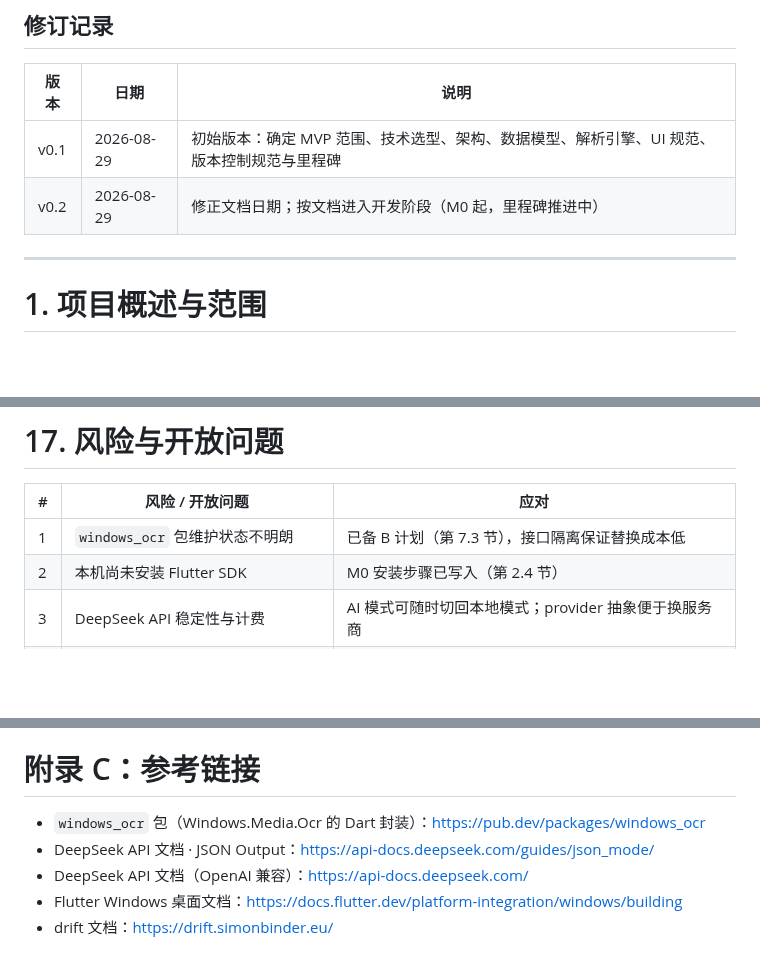
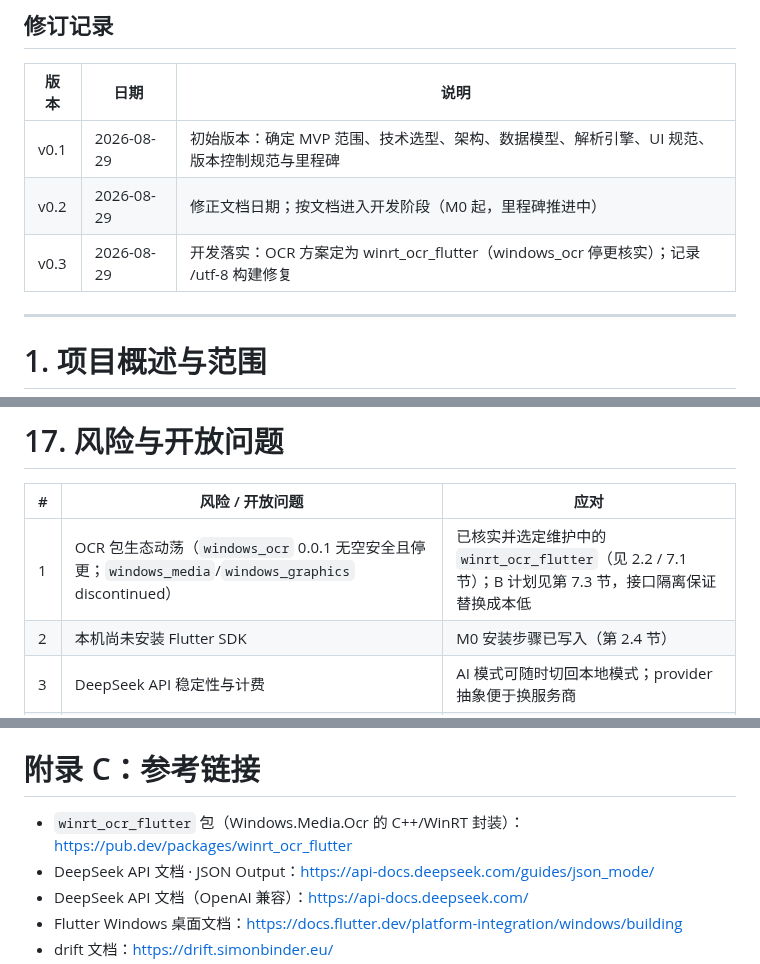
Before and after one commit to liubaiqing/Daypick, a Markdown page: 技术开发文档.md, 3 parts joined by grey strips. Rendered like a GitHub page; blank space fills up the shorter version.

```diff
--- a/技术开发文档.md
+++ b/技术开发文档.md
@@ -14,6 +14,7 @@
 |---|---|---|
 | v0.1 | 2026-08-29 | 初始版本：确定 MVP 范围、技术选型、架构、数据模型、解析引擎、UI 规范、版本控制规范与里程碑 |
 | v0.2 | 2026-08-29 | 修正文档日期；按文档进入开发阶段（M0 起，里程碑推进中） |
+| v0.3 | 2026-08-29 | 开发落实：OCR 方案定为 winrt_ocr_flutter（windows_ocr 停更核实）；记录 /utf-8 构建修复 |
 
 ---
 
@@ -927,7 +929,7 @@ END:VCALENDAR
 
 | # | 风险 / 开放问题 | 应对 |
 |---|---|---|
-| 1 | `windows_ocr` 包维护状态不明朗 | 已备 B 计划（第 7.3 节），接口隔离保证替换成本低 |
+| 1 | OCR 包生态动荡（`windows_ocr` 0.0.1 无空安全且停更；`windows_media`/`windows_graphics` discontinued） | 已核实并选定维护中的 `winrt_ocr_flutter`（见 2.2 / 7.1 节）；B 计划见第 7.3 节，接口隔离保证替换成本低 |
 | 2 | 本机尚未安装 Flutter SDK | M0 安装步骤已写入（第 2.4 节） |
 | 3 | DeepSeek API 稳定性与计费 | AI 模式可随时切回本地模式；provider 抽象便于换服务商 |
 | 4 | 仿 macOS 视觉的版权边界 | 仅自绘"风格"；不打包 SF 字体、苹果图标等版权资产（第 9.3 节） |
@@ -977,7 +979,7 @@ final RegExp timeRange = RegExp(
 
 # 附录 C：参考链接
 
-- `windows_ocr` 包（Windows.Media.Ocr 的 Dart 封装）：https://pub.dev/packages/windows_ocr
+- `winrt_ocr_flutter` 包（Windows.Media.Ocr 的 C++/WinRT 封装）：https://pub.dev/packages/winrt_ocr_flutter
 - DeepSeek API 文档 · JSON Output：https://api-docs.deepseek.com/guides/json_mode/
 - DeepSeek API 文档（OpenAI 兼容）：https://api-docs.deepseek.com/
 - Flutter Windows 桌面文档：https://docs.flutter.dev/platform-integration/windows/building
```
Also changed, not shown: other parts of 技术开发文档.md (+5 -4 lines).
